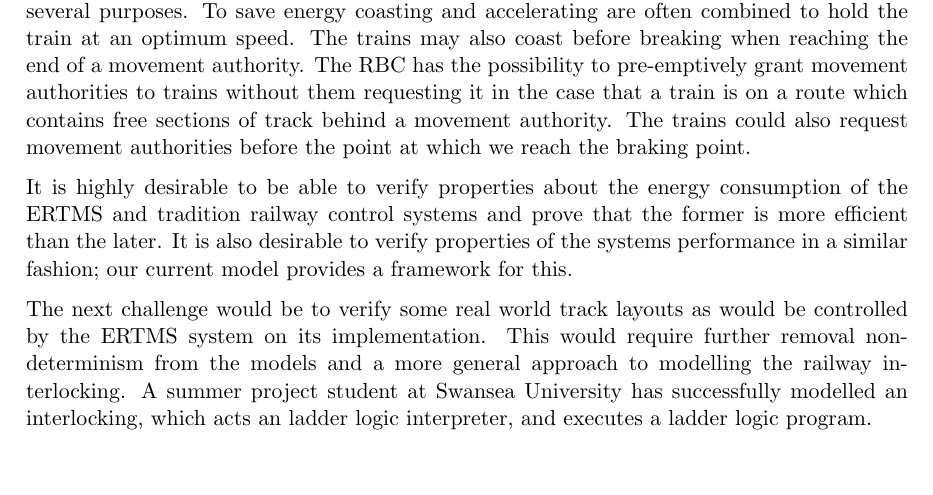
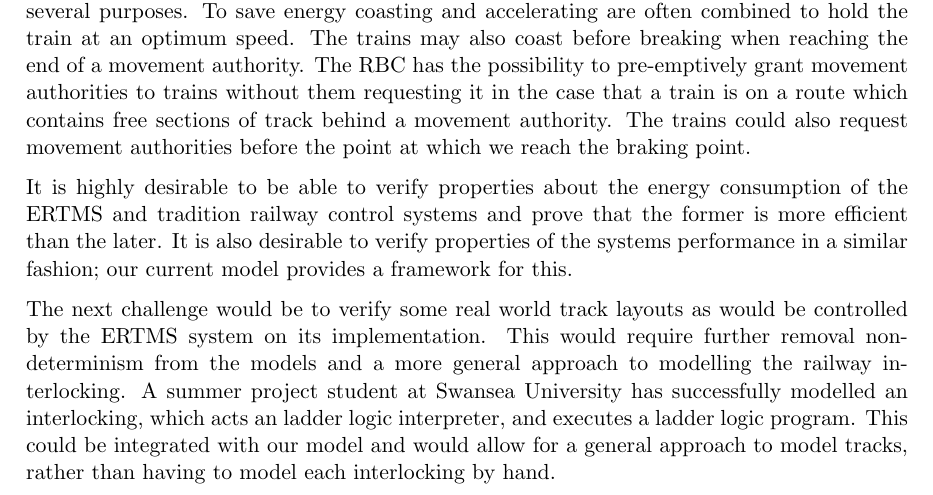
Before and after one commit to andrewjlawrence/thesis, a LaTeX thesis (Main.tex, which reads verifyertms.tex): part of page 136 of 144, cut so that both start at the same text, the shorter picture padded with empty space. Compiled offline with pdfLaTeX.

Commit message:
minor changes

```diff
--- a/verifyertms.tex
+++ b/verifyertms.tex
@@ -284,4 +284,4 @@ Currently the track is closed and trains are capable of looping round the track
 \end{comment}
 It is highly desirable to be able to verify properties about the energy consumption of the ERTMS and tradition railway control systems and prove that the former is more efficient than the later. It is also desirable to verify properties of the systems performance in a similar fashion; our current model provides a framework for this.
 
-The next challenge would be to verify  some real world track layouts as would be controlled by the ERTMS system on its implementation. This would require further removal non-determinism from the models and a more general approach to modelling the railway interlocking. A summer project student at Swansea University has successfully modelled an interlocking, which acts an ladder logic interpreter, and executes a ladder logic program.
+The next challenge would be to verify  some real world track layouts as would be controlled by the ERTMS system on its implementation. This would require further removal non-determinism from the models and a more general approach to modelling the railway interlocking. A summer project student at Swansea University has successfully modelled an interlocking, which acts an ladder logic interpreter, and executes a ladder logic program. This could be integrated with our model and would allow for a general approach to model tracks, rather than having to model each interlocking by hand.
```
